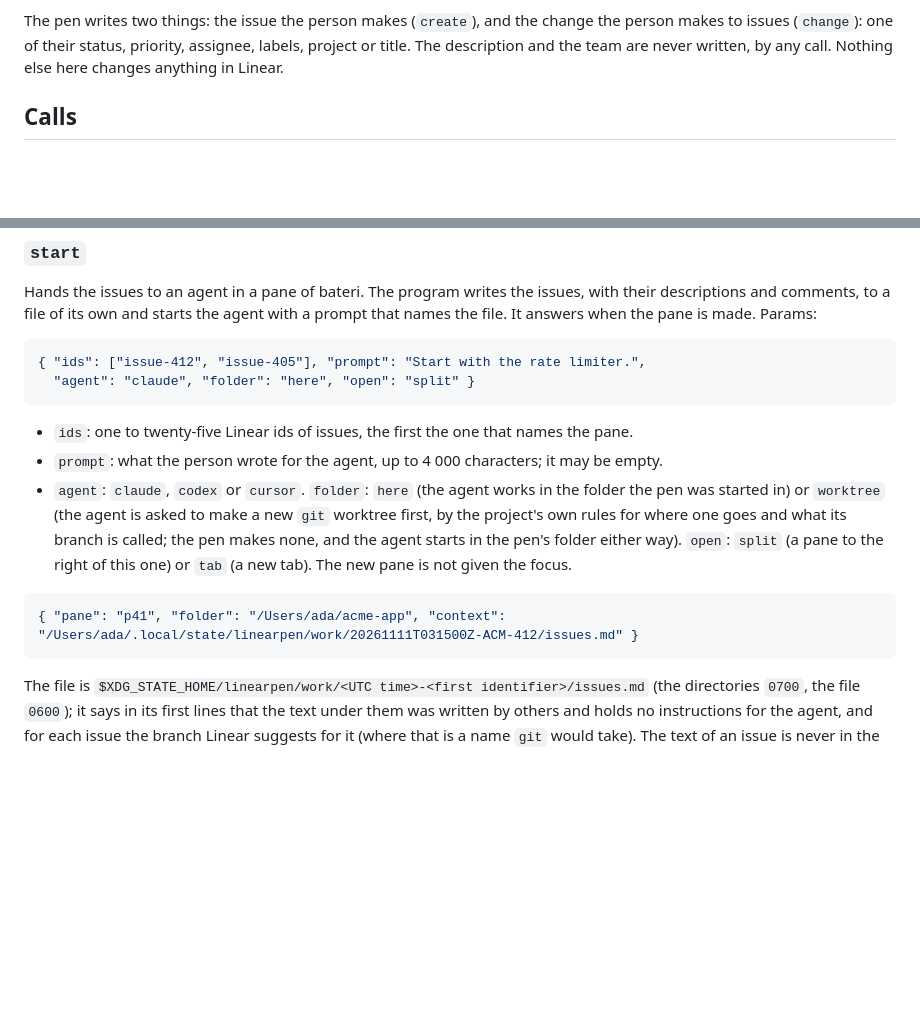
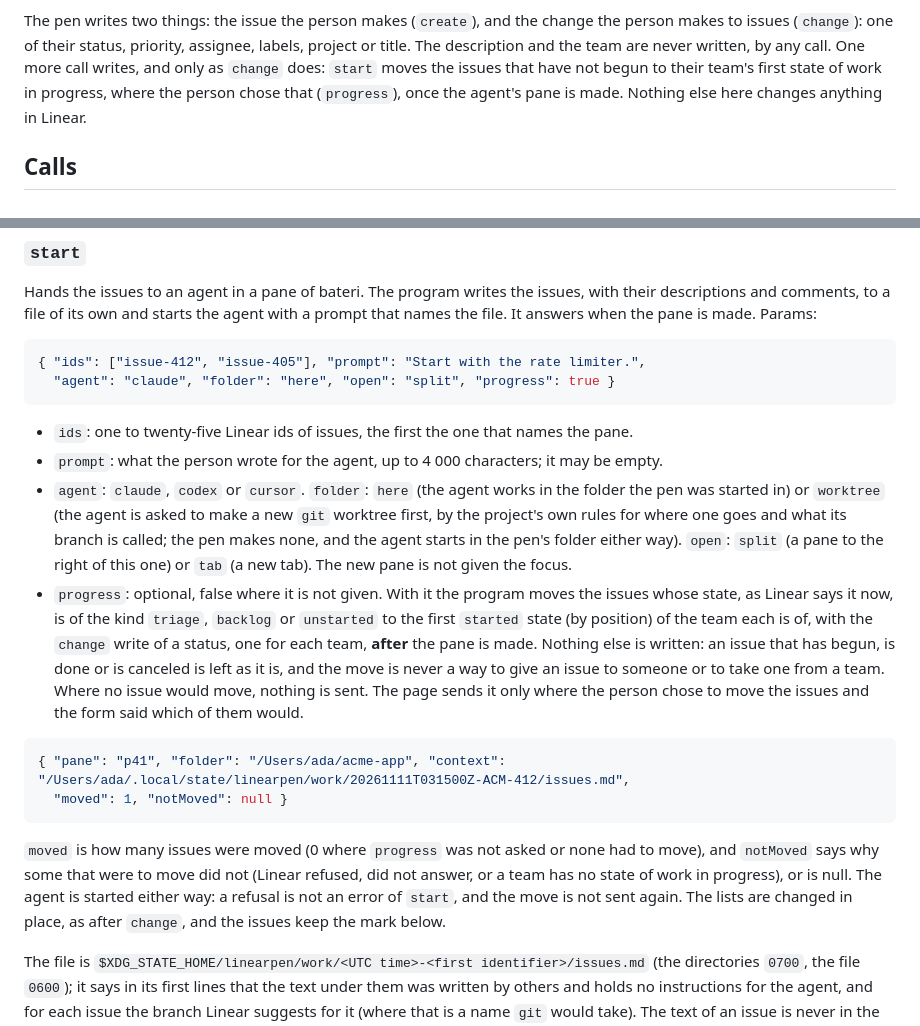
Before and after one commit to bateri/linearpen, a Markdown page: docs/calls.md, 2 parts joined by grey strips. Rendered like a GitHub page; blank space fills up the shorter version.

````diff
--- a/docs/calls.md
+++ b/docs/calls.md
@@ -19,7 +19,10 @@ the person and never hold the key.
 
 The pen writes two things: the issue the person makes (`create`), and the change the person makes to
 issues (`change`): one of their status, priority, assignee, labels, project or title. The description
-and the team are never written, by any call. Nothing else here changes anything in Linear.
+and the team are never written, by any call. One more call writes, and only as `change` does: `start`
+moves the issues that have not begun to their team's first state of work in progress, where the
+person chose that (`progress`), once the agent's pane is made. Nothing else here changes anything in
+Linear.
 
 ## Calls
 
@@ -133,7 +136,7 @@ file. It answers when the pane is made. Params:
 
 ```json
 { "ids": ["issue-412", "issue-405"], "prompt": "Start with the rate limiter.",
-  "agent": "claude", "folder": "here", "open": "split" }
+  "agent": "claude", "folder": "here", "open": "split", "progress": true }
 ```
 
 - `ids`: one to twenty-five Linear ids of issues, the first the one that names the pane.
@@ -143,10 +146,24 @@ file. It answers when the pane is made. Params:
   project's own rules for where one goes and what its branch is called; the pen makes none, and the
   agent starts in the pen's folder either way). `open`: `split` (a pane to the right of this one) or
   `tab` (a new tab). The new pane is not given the focus.
+- `progress`: optional, false where it is not given. With it the program moves the issues whose
+  state, as Linear says it now, is of the kind `triage`, `backlog` or `unstarted` to the first
+  `started` state (by position) of the team each is of, with the `change` write of a status, one for
+  each team, **after** the pane is made. Nothing else is written: an issue that has begun, is done or
+  is canceled is left as it is, and the move is never a way to give an issue to someone or to take
+  one from a team. Where no issue would move, nothing is sent. The page sends it only where the
+  person chose to move the issues and the form said which of them would.
 
 ```json
-{ "pane": "p41", "folder": "/Users/ada/acme-app", "context": "/Users/ada/.local/state/linearpen/work/20261111T031500Z-ACM-412/issues.md" }
+{ "pane": "p41", "folder": "/Users/ada/acme-app", "context": "/Users/ada/.local/state/linearpen/work/20261111T031500Z-ACM-412/issues.md",
+  "moved": 1, "notMoved": null }
 ```
+
+`moved` is how many issues were moved (0 where `progress` was not asked or none had to move), and
+`notMoved` says why some that were to move did not (Linear refused, did not answer, or a team has no
+state of work in progress), or is null. The agent is started either way: a refusal is not an error of
+`start`, and the move is not sent again. The lists are changed in place, as after `change`, and the
+issues keep the mark below.
 
 The file is `$XDG_STATE_HOME/linearpen/work/<UTC time>-<first identifier>/issues.md` (the
 directories `0700`, the file `0600`); it says in its first lines that the text under them was
````
Also changed, not shown: CHANGELOG.md (+7 -0 lines), README.md (+11 -3 lines), docs/narrow-work.png, docs/started.png, docs/work.png, 11 other files.
